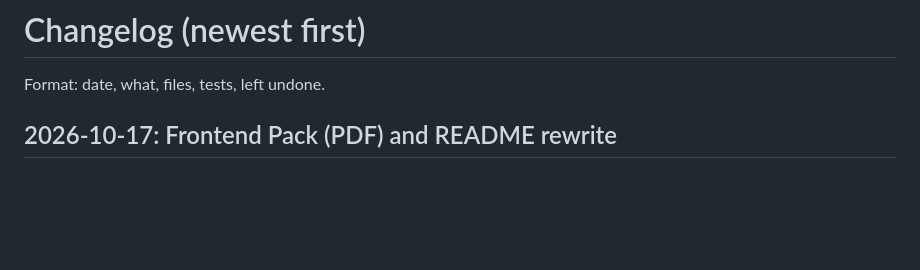
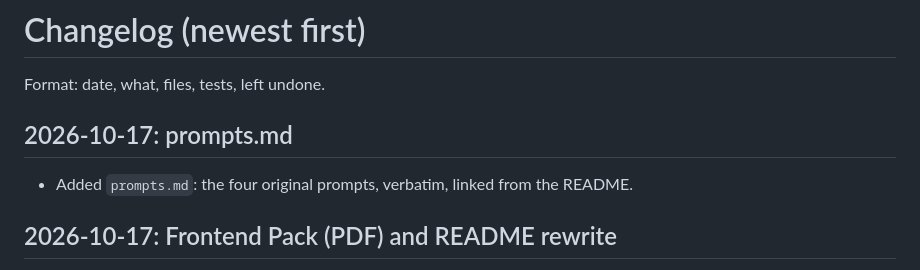
Before and after one commit to pt-scheon/livingDoc, a Markdown page: notes/CHANGELOG.md, the part around the change. GitHub-like rendering; blank space fills up the shorter version.

```diff
--- a/notes/CHANGELOG.md
+++ b/notes/CHANGELOG.md
@@ -1,6 +1,9 @@
 # Changelog (newest first)
 
 Format: date, what, files, tests, left undone.
+
+## 2026-10-17: prompts.md
+- Added `prompts.md`: the four original prompts, verbatim, linked from the README.
 
 ## 2026-10-17: Frontend Pack (PDF) and README rewrite
 - Submission asks for a *Frontend Pack*: a document of screenshots, each with a caption. Added `frontend-pack/LivingDoc-Frontend-Pack.pdf` (22 pages, real screenshots from the running app) and rewrote the README to cover problem and users, how each riddle shaped the project, risks and limitations, setup, and a link to the pack.
```
Also changed, not shown: README.md (+1 -1 lines), prompts.md (added, +67 -0 lines).
